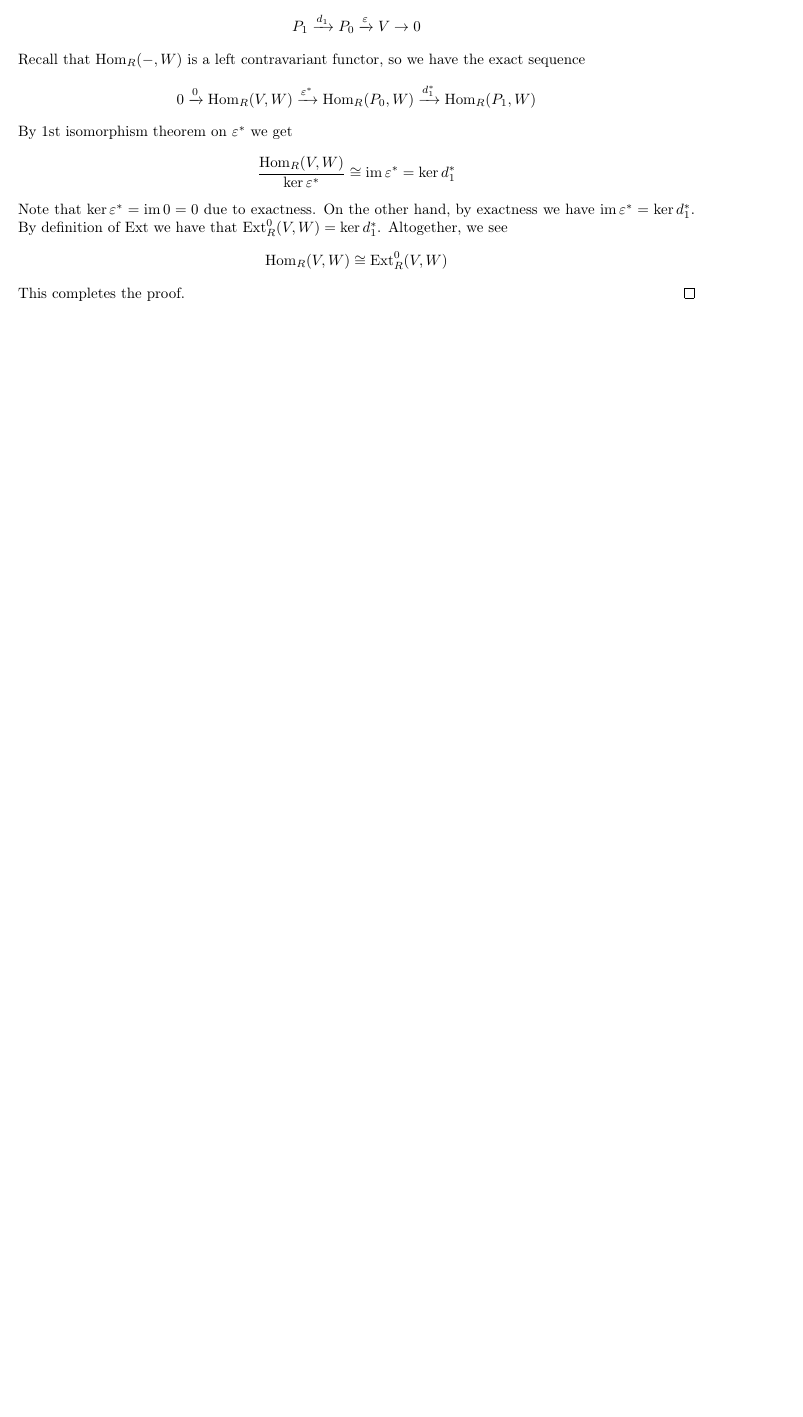
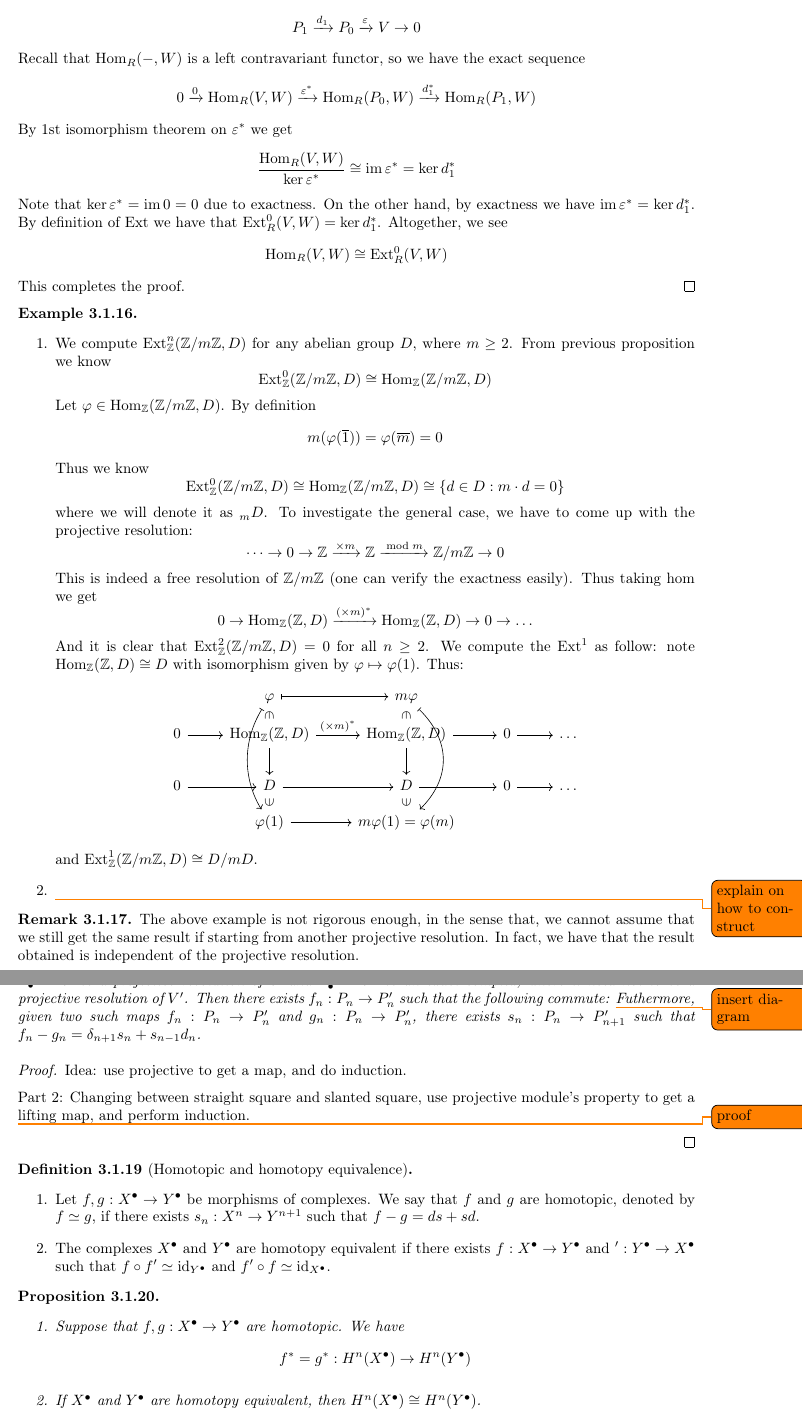
Before and after one commit to wee-lun/MH4930-Homological-Algebra, a LaTeX document (MH4930 Notes/main.tex, which reads MH4930 Notes/week 9.tex): part of page 49 of 49 before the commit and two parts of pages 49 and 50 of 50 after it, the two joined at a grey line, cut so that both start at the same text, the shorter picture padded with empty space. Compiled offline with pdfLaTeX.

Commit message:
Week 9 outline

```diff
--- /dev/null
+++ b/MH4930 Notes/week 9.tex
@@ -0,0 +1,88 @@
+\begin{ex}
+    \hfill
+
+    \begin{enumerate}
+        \item We compute $\ext^n_\Z(\Z/m\Z, D)$ for any abelian group $D$, where $m\geq 2$. From previous proposition we know
+        \[\ext_\Z^0(\Z/m\Z, D)\cong \h_\Z(\Z/m\Z, D)\]
+        Let $\varphi\in \h_\Z(\Z/m\Z, D)$. By definition
+        \[m(\varphi(\overline{1})) = \varphi(\overline{m}) = 0\]
+        Thus we know
+        \[\ext_\Z^0(\Z/m\Z, D)\cong \h_\Z(\Z/m\Z, D) \cong \sbr{d\in D:m\cdot d = 0}\]
+        where we will denote it as $_mD$. To investigate the general case, we have to come up with the projective resolution:
+        \[\dots \to 0\to \Z\xto{\times m}\Z \xto{\bmod m} \Z/m\Z \to 0\]
+        This is indeed a free resolution of $\Z/m\Z$ (one can verify the exactness easily). Thus taking $\hom$ we get
+        \[0\to \h_\Z(\Z,D) \xto{(\times m)^*}\h_\Z(\Z,D)\to 0 \to \dots\]
+        And it is clear that $\ext^2_\Z(\Z/m\Z, D)=0$ for all $n\geq 2$. We compute the $\ext^1$ as follow: note $\h_\Z(\Z, D)\cong D$ with isomorphism given by $\varphi\mapsto \varphi(1)$. Thus:
+        \[\begin{tikzcd} [sep = small]
+	&& \varphi && {m\varphi} \\
+	0 && {\h_\Z(\Z, D)} && {\h_\Z(\Z, D)} && 0 && \dots \\
+	\\
+	0 && D && D && 0 && \dots \\
+	&& {\varphi(1)} && {m\varphi(1) = \varphi(m)}
+	\arrow[maps to, from=1-3, to=1-5]
+	\arrow["\in"{marking, allow upside down}, draw=none, from=1-3, to=2-3]
+	\arrow[curve={height=18pt}, maps to, from=1-3, to=5-3]
+	\arrow["\in"{marking, allow upside down}, draw=none, from=1-5, to=2-5]
+	\arrow[curve={height=-30pt}, maps to, from=1-5, to=5-5]
+	\arrow[from=2-1, to=2-3]
+	\arrow["{(\times m)^*}", from=2-3, to=2-5]
+	\arrow[from=2-3, to=4-3]
+	\arrow[from=2-5, to=2-7]
+	\arrow[from=2-5, to=4-5]
+	\arrow[from=2-7, to=2-9]
+	\arrow[from=4-1, to=4-3]
+	\arrow[from=4-3, to=4-5]
+	\arrow[from=4-5, to=4-7]
+	\arrow[from=4-7, to=4-9]
+	\arrow["\in"{marking, allow upside down}, draw=none, from=5-3, to=4-3]
+	\arrow[from=5-3, to=5-5]
+	\arrow["\in"{marking, allow upside down}, draw=none, from=5-5, to=4-5]
+    \end{tikzcd}\]
+        and $\ext_\Z^1(\Z/m\Z, D)\cong D/mD$.
+    \item \todo{explain on how to construct}
+    \end{enumerate}
+\end{ex}
+
+\medskip
+
+\begin{re}
+    The above example is not rigorous enough, in the sense that, we cannot assume that we still get the same result if starting from another projective resolution. In fact, we have that the result obtained is independent of the projective resolution.
+\end{re}
+
+\medskip
+
+\begin{pro} [Comparison Theorem]
+    Let $f:V\to V'$ be an $R$-module homomorphism and $P_\bullet\twoheadrightarrow V$ be a projective resolution of $V$ and $P'_\bullet \twoheadrightarrow V'$ be an exact complex, where it need not to be a projective resolution of $V'$. Then there exists $f_n:P_n\to P_n'$ such that the following commute:
+    \todo{insert diagram}
+    Futhermore, given two such maps $f_n:P_n \to P_n'$ and $g_n:P_n\to P_n'$, there exists $s_n:P_n \to P_{n+1}'$ such that $f_n-g_n=\delta_{n+1}s_n + s_{n-1}d_n$.
+\end{pro}
+\begin{proof}
+    Idea: use projective to get a map, and do induction.
+
+    Part 2: Changing between straight square and slanted square, use projective module's property to get a lifting map, and perform induction.
+
+    \todo{proof}
+\end{proof}
+
+\begin{defn}[Homotopic and homotopy equivalence]
+    \hfill
+
+    \begin{enumerate}
+        \item Let $f,g: X^\bullet \to Y^\bullet$ be morphisms of complexes. We say that $f$ and $g$ are homotopic, denoted by $f\simeq g$, if there exists $s_n: X^n \to Y^{n+1}$ such that $f-g = ds + sd$.
+        \item The complexes $X^\bullet$ and $Y^\bullet$ are homotopy equivalent if there exists $f:X^\bullet \to Y^\bullet$ and $':Y^\bullet \to X^\bullet$ such that $f\circ f' \simeq \id_{Y^\bullet}$ and $f'\circ f \simeq \id_{X^\bullet}$.
+    \end{enumerate}
+\end{defn}
+
+\medskip
+
+\begin{pro}
+    \hfill
+
+    \begin{enumerate}
+        \item Suppose that $f,g:X^\bullet \to Y^\bullet$ are homotopic. We have
+        \[f^* = g^* : H^n (X^\bullet) \to H^n(Y^\bullet)\]
+        \item If $X^\bullet$ and $Y^\bullet$ are homotopy equivalent, then $H^n(X^\bullet)\cong H^n(Y^\bullet)$.
+    \end{enumerate}
+\end{pro}
+\begin{proof}
+    \todo{proof}
```
Also changed, not shown: MH4930 Notes/main.tex (+1 -1 lines), MH4930 Notes/week 8.tex (+1 -1 lines), MH4930 Notes/main.pdf, MH4930 Notes/week 9.tex (9 more changed lines), 7 other files.
